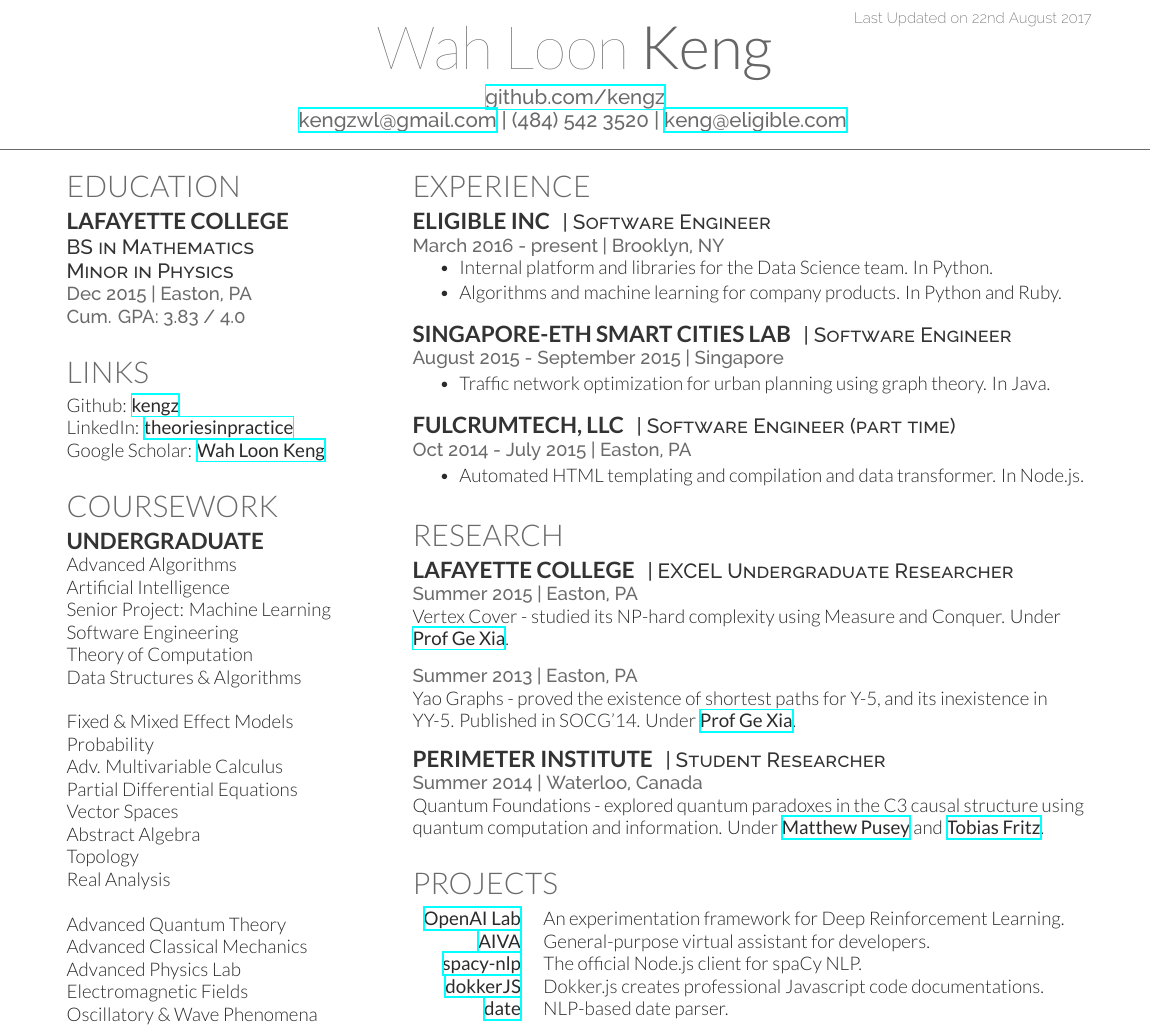
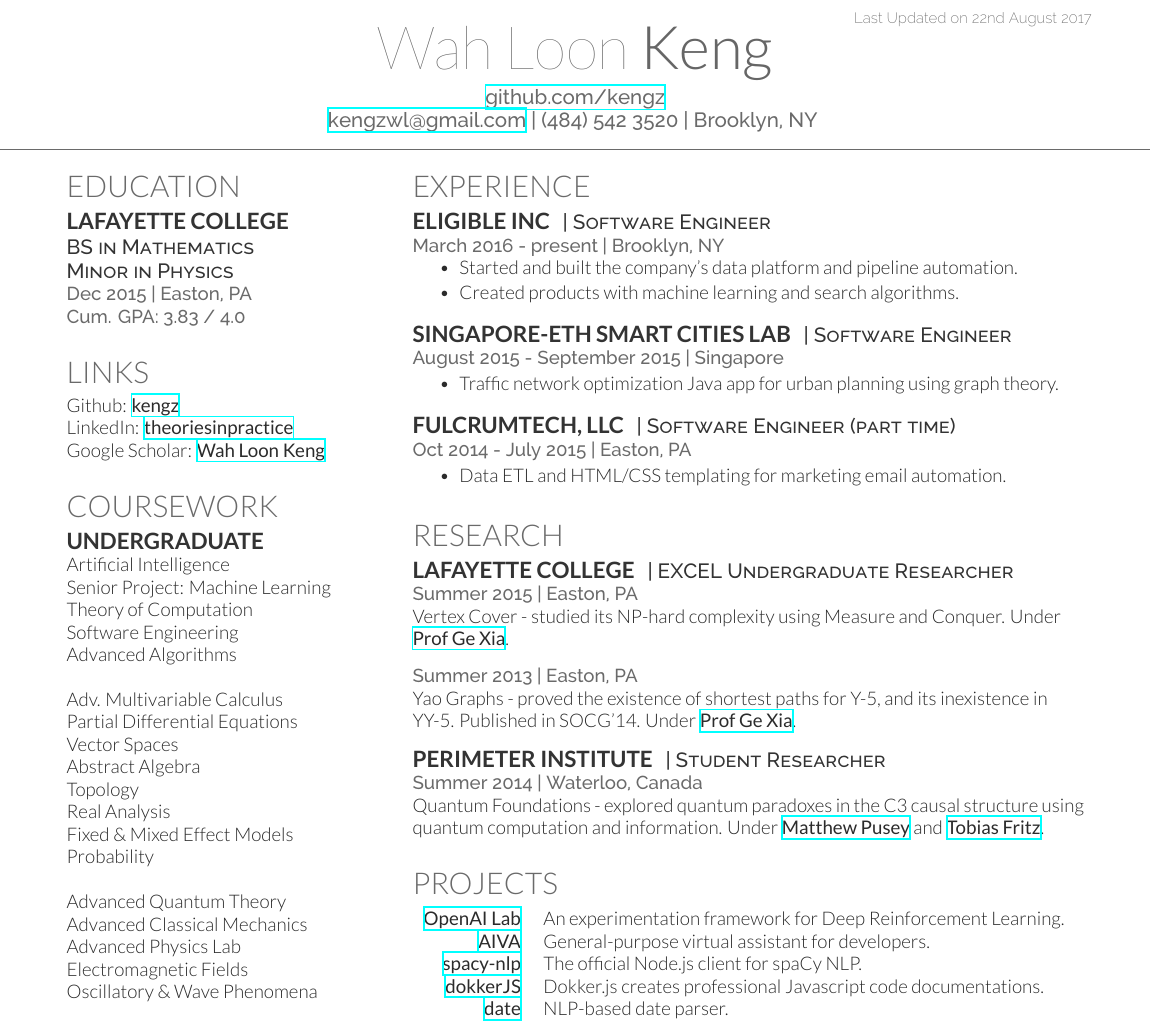
Before and after one commit to kengz/Resume, a LaTeX CV (keng_resume-openfont.tex): part of the page, cut so that both start at the same text. Compiled offline with XeLaTeX.

Commit message:
update resume

```diff
--- a/keng_resume-openfont.tex
+++ b/keng_resume-openfont.tex
@@ -67,7 +67,7 @@
 %
 %%%%%%%%%%%%%%%%%%%%%%%%%%%%%%%%%%%%%%
 \namesection{Wah Loon}{Keng}{ \urlstyle{same}\href{https://github.com/kengz}{github.com/kengz}\\
-\href{mailto:kengzwl@gmail.com}{kengzwl@gmail.com} | (484) 542 3520 | \href{mailto:keng@eligible.com}{keng@eligible.com}
+\href{mailto:kengzwl@gmail.com}{kengzwl@gmail.com} | (484) 542 3520 | Brooklyn, NY
 }
 
 %%%%%%%%%%%%%%%%%%%%%%%%%%%%%%%%%%%%%%
@@ -108,21 +108,20 @@
 
 \section{Coursework}
 \subsection{Undergraduate}
-Advanced Algorithms \\
 Artificial Intelligence \\
 Senior Project: Machine Learning \\
+Theory of Computation \\
 Software Engineering \\
-Theory of Computation \\
-Data Structures \& Algorithms \\
+Advanced Algorithms \\
 \ \\
-Fixed \& Mixed Effect Models \\
-Probability \\
 Adv. Multivariable Calculus \\
 Partial Differential Equations \\
 Vector Spaces \\
 Abstract Algebra \\
 Topology \\
 Real Analysis \\
+Fixed \& Mixed Effect Models \\
+Probability \\
 \ \\
 Advanced Quantum Theory \\
 Advanced Classical Mechanics \\
@@ -173,8 +172,8 @@
 \location{March 2016 - present | Brooklyn, NY}
 \vspace{\topsep} % Hacky fix for awkward extra vertical space
 \begin{tightemize}
-\item Internal platform and libraries for the Data Science team. In Python.
-\item Algorithms and machine learning for company products. In Python and Ruby.
+\item Started and built the company's data platform and pipeline automation.
+\item Created products with machine learning and search algorithms.
 \end{tightemize}
 \sectionsep
 
@@ -182,7 +181,7 @@
 \descript{| Software Engineer }
 \location{August 2015 - September 2015 | Singapore}
 \begin{tightemize}
-\item Traffic network optimization for urban planning using graph theory. In Java.
+\item Traffic network optimization Java app for urban planning using graph theory.
 \end{tightemize}
 \sectionsep
 
@@ -190,7 +189,7 @@
 \descript{| Software Engineer (part time) }
 \location{Oct 2014 - July 2015 | Easton, PA}
 \begin{tightemize}
-\item Automated HTML templating and compilation and data transformer. In Node.js.
+\item Data ETL and HTML/CSS templating for marketing email automation.
 \end{tightemize}
 \sectionsep
 
```
Also changed, not shown: keng_resume-openfont.pdf.
